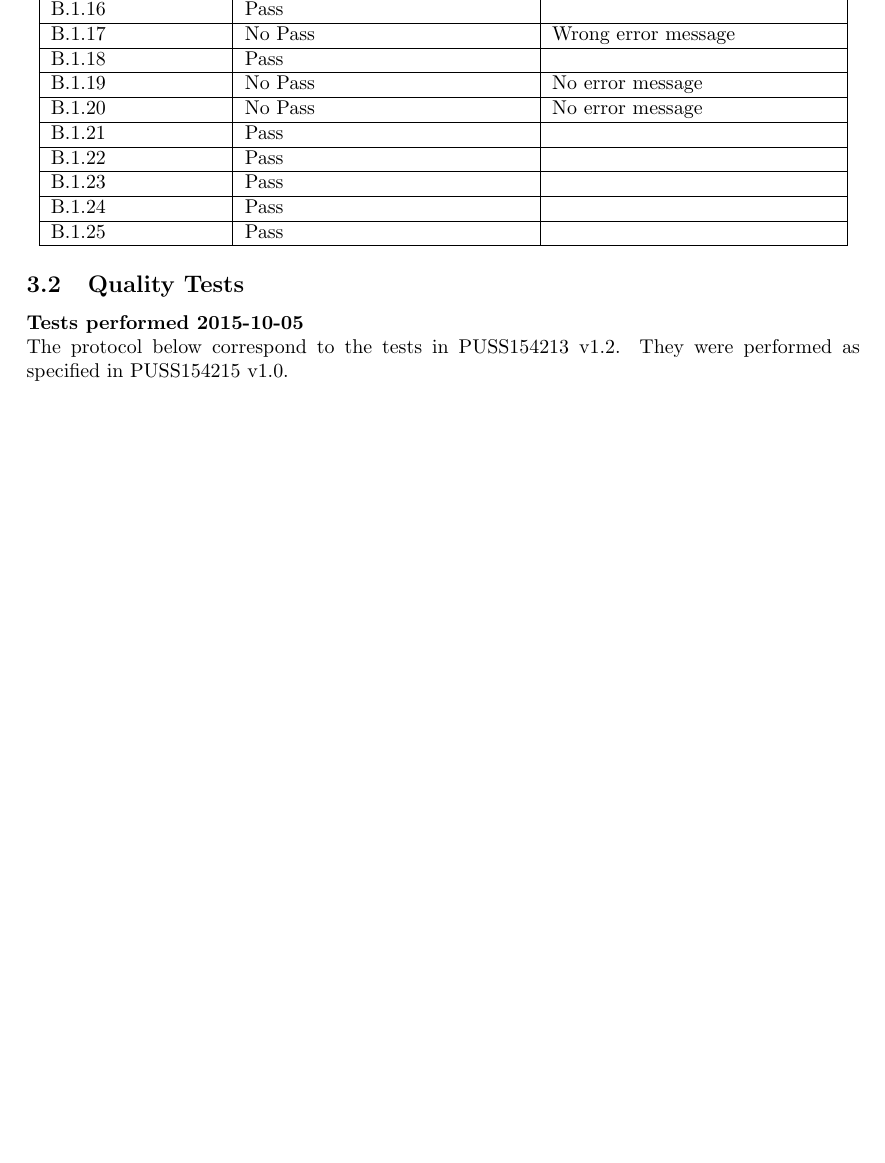
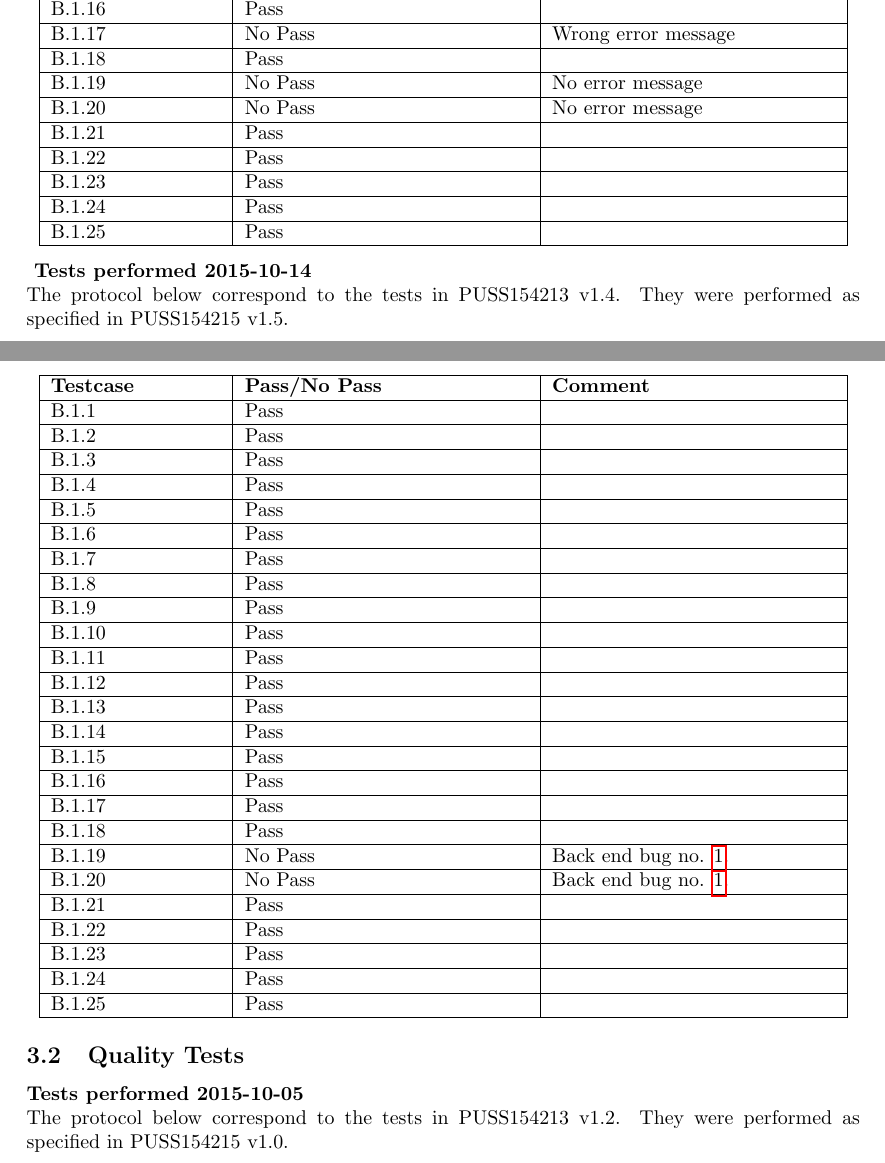
Before and after one commit to ockka/ETSN05-Group2, a LaTeX document (docs/SVVR/PUSS154217.tex, which reads docs/SVVR/LBV-tests/LBV_151014.tex, docs/SVVR/MDV-tests/MDV_151014.tex, docs/SVVR/SV-tests/SV_151014.tex): part of page 8 of 21 before the commit and two parts of pages 10 and 11 of 25 after it, the two joined at a grey line, cut so that both start at the same text, the shorter picture padded with empty space. The pictures show the PDF file docs/SVVR/PUSS154217.pdf that the author committed with the source.

Commit message:
PUSS154217 v:0.9 Test run 3 added.

```diff
--- /dev/null
+++ b/docs/SVVR/LBV-tests/LBV_151014.tex
@@ -0,0 +1,11 @@
+\renewcommand{\testdate}{2015-10-14}
+\textbf{ Tests performed \testdate} \\
+The protocol below correspond to the tests in PUSS154213 v1.4. They were performed as specified in PUSS154215 v1.5.
+\begin{center}
+  	\begin{tabular}{| p{3cm} | p{5cm} | p{5cm} |}
+    		\hline
+	    	\textbf{Testcase}			& \textbf{Pass/No Pass} 	& \textbf{Comment} \\ \hline
+    		A.3.1		 						& Pass 										&  				\\ \hline
+    		A.3.2		 						& Pass 										& 				 \\	\hline
+    		A.3.3		 						& Pass 										& 				 \\	\hline
+    		A.3.4		 						& Pass 										& 				 \\	\hline
--- /dev/null
+++ b/docs/SVVR/MDV-tests/MDV_151014.tex
@@ -0,0 +1,11 @@
+\renewcommand{\testdate}{2015-10-14}
+\textbf{ Tests performed \testdate} \\
+The protocol below correspond to the tests in PUSS154213 v1.4. They were performed as specified in PUSS154215 v1.5.
+\begin{center}
+  		\begin{tabular}{| p{3cm} | p{5cm} | p{5cm} |}
+    		\hline
+	    	\textbf{Testcase}			& \textbf{Pass/No Pass} 	& \textbf{Comment} \\ \hline
+    		A.1.1		 						& Pass 									&  \\ \hline
+    		A.1.2		 						& Pass 										& 				 \\	\hline
+    		A.1.3		 						& Pass 										& 				 \\	\hline
+    		A.1.4		 						& Pass 										& 				 \\	\hline
--- /dev/null
+++ b/docs/SVVR/SV-tests/SV_151014.tex
@@ -0,0 +1,11 @@
+\renewcommand{\testdate}{2015-10-14}
+\textbf{Tests performed \testdate} \\
+The protocol below correspond to the tests in PUSS154213 v1.4. They were performed as specified in PUSS154215 v1.5.
+	\begin{center}
+  		\begin{tabular}{| p{3cm} | p{5cm} | p{5cm} |}
+    		\hline
+	    	\textbf{Testcase}			& \textbf{Pass/No Pass} 	& \textbf{Comment} \\ \hline
+    		A.2.1		 						&  Pass										&  				\\ \hline
+    		A.2.2		 						&  Pass										& 				 \\	\hline
+    		A.2.3		 						&  Pass											& 				 \\	\hline
+    		A.2.4		 						&  Pass										& 				 \\	\hline
--- /dev/null
+++ b/docs/SVVR/system-tests/qualitytest_151014.tex
@@ -0,0 +1,12 @@
+\renewcommand{\testdate}{2015-10-14}
+\textbf{Tests performed \testdate}\\
+The protocol below correspond to the tests in PUSS154213 v1.4. They were performed as specified in PUSS154215 v1.5.
+\begin{center}
+  		\begin{tabular}{| p{3cm} | p{5cm} | p{5cm} |}
+    		\hline
+	    	\textbf{Testcase}			& \textbf{Pass/No Pass} 	& \textbf{Comment} \\ \hline
+    		B.2.1		 						&  										& Postponed  	\\ \hline
+    		B.2.2		 						& Pass  									& 				 \\	\hline
+    		B.2.3		 						& No Pass 								& Fail on all instructions due to  back-end bugs. Responsible bug is \ref{bugs:active_device} in back end.	 \\	\hline
+ 		\end{tabular}
+\end{center}
--- /dev/null
+++ b/docs/SVVR/system-tests/systemtest_151014.tex
@@ -0,0 +1,11 @@
+\renewcommand{\testdate}{2015-10-14}
+\textbf{ Tests performed \testdate}\\
+The protocol below correspond to the tests in PUSS154213 v1.4. They were performed as specified in PUSS154215 v1.5.
+\begin{center}
+  		\begin{tabular}{| p{3cm} | p{5cm} | p{5cm} |}
+    		\hline
+	    	\textbf{Testcase}			& \textbf{Pass/No Pass} 	& \textbf{Comment} \\ \hline
+    		B.1.1		 						& Pass 										&  				\\ \hline
+    		B.1.2		 						& Pass 										& 				 \\	\hline
+    		B.1.3		 						& Pass 										& 				 \\	\hline
+    		B.1.4		 						& Pass 										& 				 \\	\hline
@@ -0,0 +22,10 @@
+    		B.1.15	 							& Pass 										& 				 \\	\hline
+    		B.1.16	 							& Pass 										& 				 \\	\hline
+    		B.1.17	 							& Pass 										& 				 \\	\hline
+    		B.1.18	 							& Pass 										& 				 \\	\hline
+    		B.1.19	 							& No Pass 									& Back end bug no. \ref{bugs:active_device}.	 \\	\hline
+    		B.1.20	 							& No Pass 									& Back end bug no. \ref{bugs:active_device}.	 \\	\hline
+    		B.1.21	 							& Pass 										& 				 \\	\hline
+    		B.1.22	 							& Pass										& 				 \\	\hline
+    		B.1.23	 							& Pass										& 				 \\	\hline
+    		B.1.24	 							& Pass 										& 				 \\	\hline
```
Also changed, not shown: docs/SVVR/PUSS154217.tex (+20 -1 lines), docs/SVVR/PUSS154217.pdf, docs/SVVR/LBV-tests/LBV_151014.tex (12 more changed lines), docs/SVVR/MDV-tests/MDV_151014.tex (10 more changed lines), docs/SVVR/SV-tests/SV_151014.tex (11 more changed lines), docs/SVVR/system-tests/systemtest_151014.tex (13 more changed lines).
